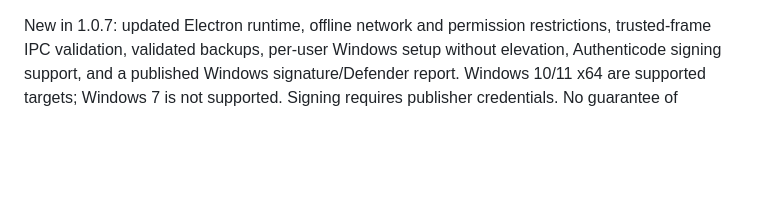
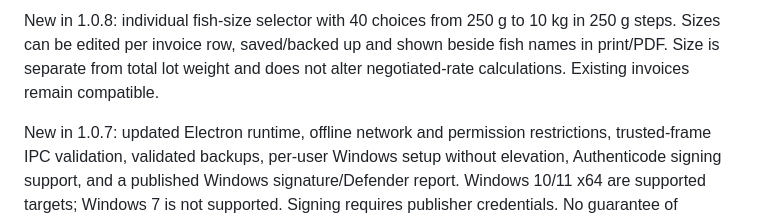
Before and after one commit to The-Rohan/invoice, a Markdown page: docs/RELEASE-NOTES.md, the part around the change. Drawn GitHub-style; blank space fills up the shorter version.

```diff
--- a/docs/RELEASE-NOTES.md
+++ b/docs/RELEASE-NOTES.md
@@ -1,3 +1,5 @@
+New in 1.0.8: individual fish-size selector with 40 choices from 250 g to 10 kg in 250 g steps. Sizes can be edited per invoice row, saved/backed up and shown beside fish names in print/PDF. Size is separate from total lot weight and does not alter negotiated-rate calculations. Existing invoices remain compatible.
+
 New in 1.0.7: updated Electron runtime, offline network and permission restrictions, trusted-frame IPC validation, validated backups, per-user Windows setup without elevation, Authenticode signing support, and a published Windows signature/Defender report. Windows 10/11 x64 are supported targets; Windows 7 is not supported. Signing requires publisher credentials. No guarantee of warning-free downloads is made.
 
 New in 1.0.5: reversible invoice deletion, linked-balance protection, removal of the demo action, and Save / Discard / Cancel for unsaved invoices and settings, including desktop window close.
```
Also changed, not shown: README.md (+2 -0 lines), docs/VALIDATION.md (+4 -0 lines), docs/screenshots/02-invoice-editor.png, docs/screenshots/03-print-preview.png, docs/screenshots/05-fish-picker.png, docs/screenshots/06-unsaved-changes.png, 12 other files.
